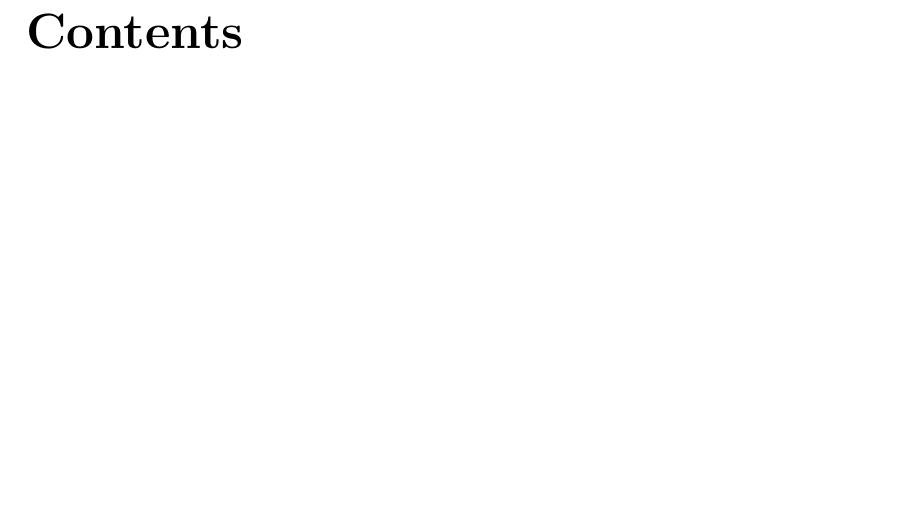
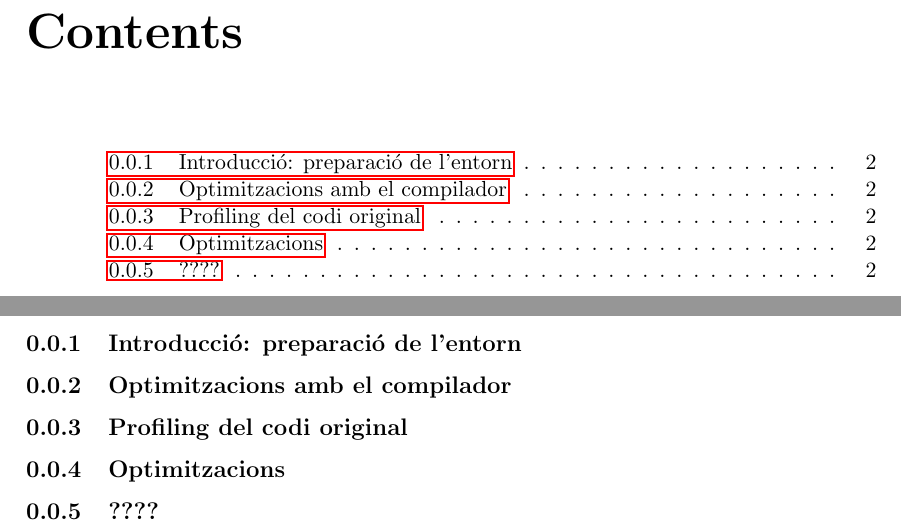
Before and after one commit to kserradell/PCA_final_project, a LaTeX document (doc/final_project.tex): part of page 2 of 3 before the commit and two parts of pages 2 and 3 of 4 after it, the two joined at a grey line, cut so that both start at the same text, the shorter picture padded with empty space. Compiled offline with pdfLaTeX.

Commit message:
algun canvi al .tex

```diff
--- a/doc/final_project.tex
+++ b/doc/final_project.tex
@@ -23,4 +24,21 @@
 
+
+%primera versio d'estructura del document
+\subsection{Introducció: preparació de l'entorn}
+
+%scripts, makefile, etc
+\subsection{Optimitzacions amb el compilador}
+
+%-O3, -march=core2 ... etc
+\subsection{Profiling del codi original}
+
+%profiling del codi original -> on hem vist que triga mes per començar a optimitzar
+
+\subsection{Optimitzacions}
+
+%explicar quines optimitzacions apliquem, speed-ups, etc
+
+\subsection{????}
 
 \begin{thebibliography}{9}
 
```
Also changed, not shown: doc/final_project.pdf, doc/final_project.tex (1 more changed lines), 5 other files.
